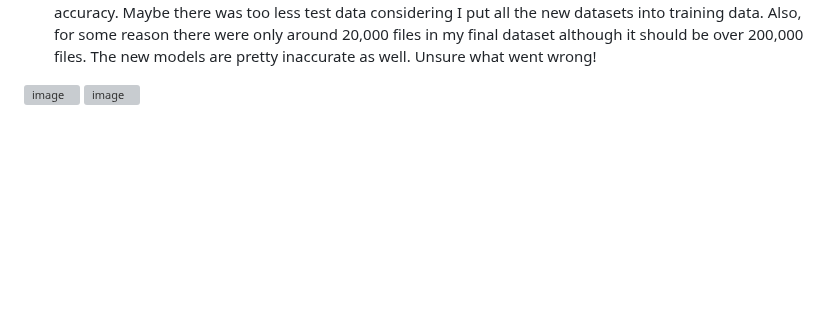
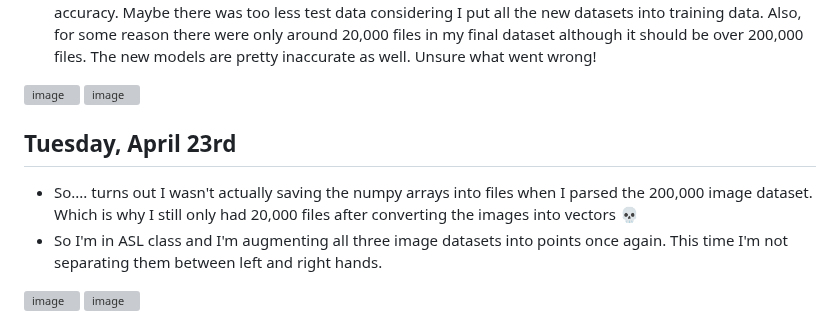
Before and after one commit to kevinjosethomas/sign-language-processing, a Markdown page: CHANGELOG.md, the part around the change. GitHub-like rendering; blank space fills up the shorter version; grey boxes are pictures that could not be loaded.

Commit message:
feat: added new logs

```diff
--- a/CHANGELOG.md
+++ b/CHANGELOG.md
@@ -101,3 +101,11 @@
 
 <img width="400" alt="image" src="https://github.com/kevinjosethomas/sign-language-recognition/assets/46242684/3293ec61-eb12-44bf-8064-f3bde286cd72">
 <img width="400" alt="image" src="https://github.com/kevinjosethomas/sign-language-recognition/assets/46242684/d642424b-72e9-41fa-af36-55031e4ed7ce">
+
+## Tuesday, April 23rd
+
+- So.... turns out I wasn't actually saving the numpy arrays into files when I parsed the 200,000 image dataset. Which is why I still only had 20,000 files after converting the images into vectors 💀
+- So I'm in ASL class and I'm augmenting all three image datasets into points once again. This time I'm not separating them between left and right hands.
+
+<img width="400" alt="image" src="https://github.com/kevinjosethomas/sign-language-recognition/assets/46242684/7f8cbb97-3638-4dc2-82a2-11156a146d5c">
+<img width="400" alt="image" src="https://github.com/kevinjosethomas/sign-language-recognition/assets/46242684/d8aba9b7-111f-4449-a7a9-d75cb6186ed0">
```
